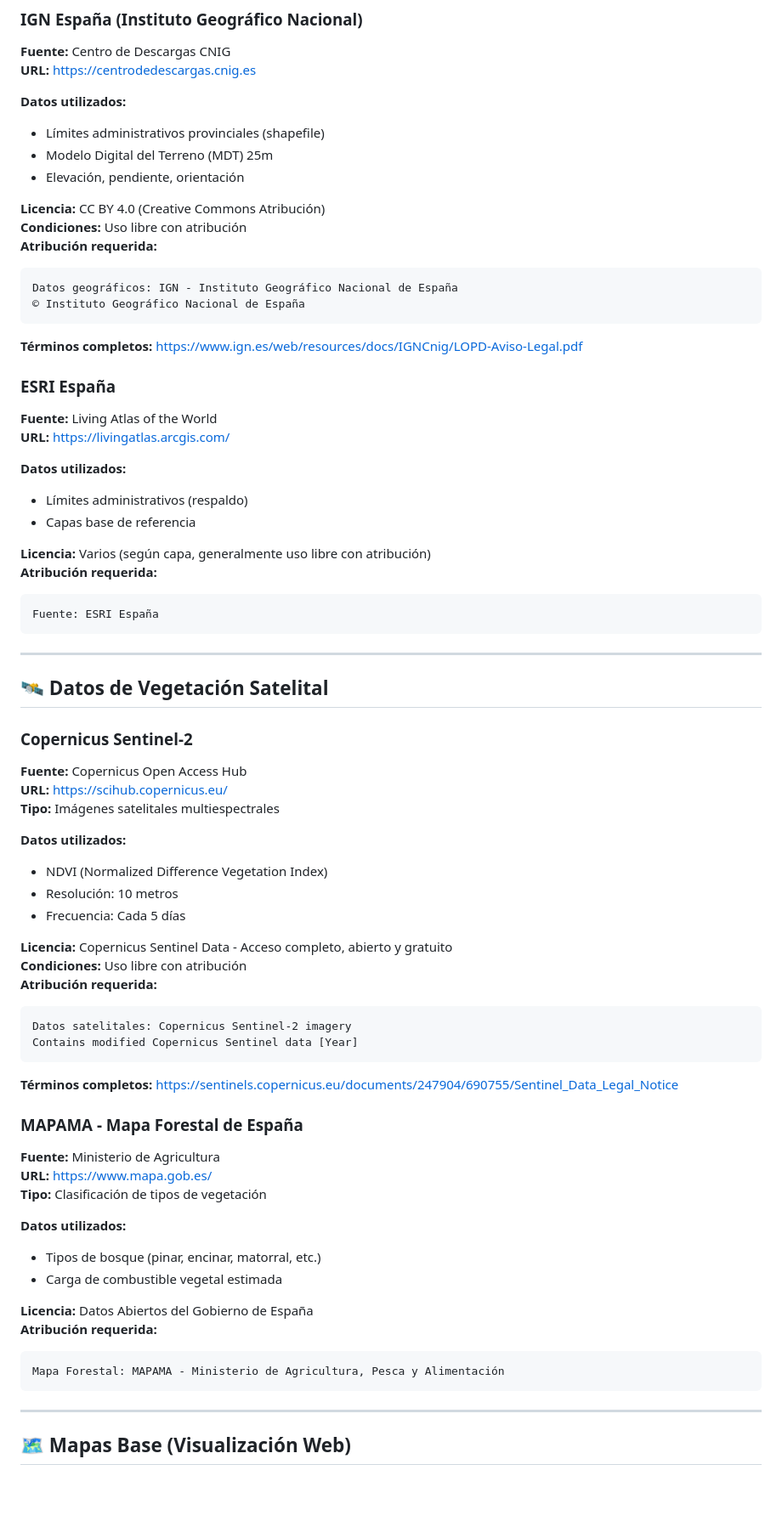
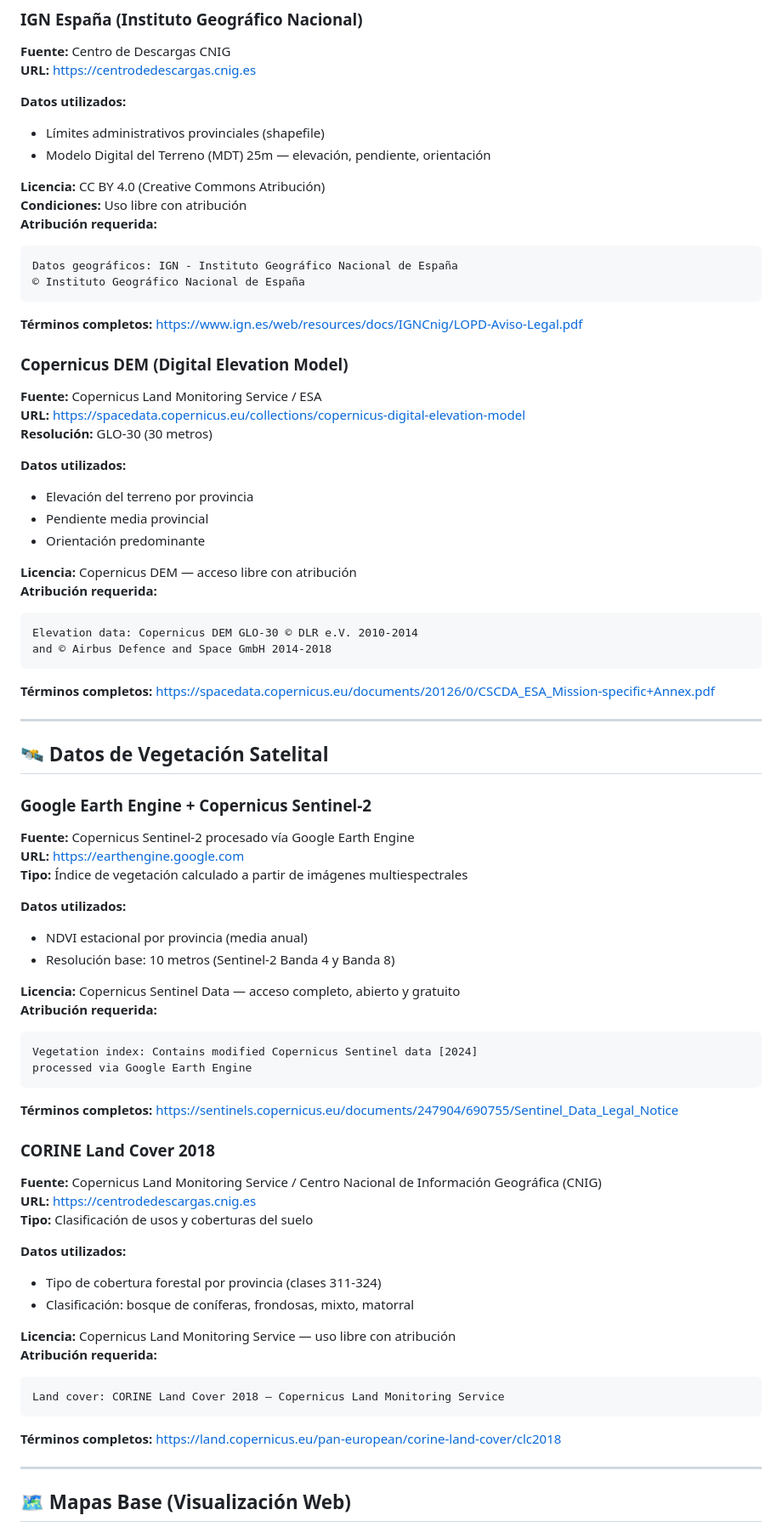
Before and after one commit to TrueRomanZe/IgniWise, a Markdown page: DATA_SOURCES.md, the part around one of its changes. Shown at 85% size. GitHub-like rendering; blank space fills up the shorter version.

Commit message:
Update DATA_SOURCES.md with new data sources and details

````diff
--- a/DATA_SOURCES.md
+++ b/DATA_SOURCES.md
@@ -89,8 +89,7 @@ Datos meteorológicos: AEMET - Agencia Estatal de Meteorología
 
 **Datos utilizados:**
 - Límites administrativos provinciales (shapefile)
-- Modelo Digital del Terreno (MDT) 25m
-- Elevación, pendiente, orientación
+- Modelo Digital del Terreno (MDT) 25m — elevación, pendiente, orientación
 
 **Licencia:** CC BY 4.0 (Creative Commons Atribución)
 **Condiciones:** Uso libre con atribución
@@ -102,61 +101,66 @@ Datos geográficos: IGN - Instituto Geográfico Nacional de España
 
 **Términos completos:** https://www.ign.es/web/resources/docs/IGNCnig/LOPD-Aviso-Legal.pdf
 
-### ESRI España
+### Copernicus DEM (Digital Elevation Model)
 
-**Fuente:** Living Atlas of the World
-**URL:** https://livingatlas.arcgis.com/
+**Fuente:** Copernicus Land Monitoring Service / ESA
+**URL:** https://spacedata.copernicus.eu/collections/copernicus-digital-elevation-model
+**Resolución:** GLO-30 (30 metros)
 
 **Datos utilizados:**
-- Límites administrativos (respaldo)
-- Capas base de referencia
+- Elevación del terreno por provincia
+- Pendiente media provincial
+- Orientación predominante
 
-**Licencia:** Varios (según capa, generalmente uso libre con atribución)
+**Licencia:** Copernicus DEM — acceso libre con atribución
 **Atribución requerida:**
 ```
-Fuente: ESRI España
+Elevation data: Copernicus DEM GLO-30 © DLR e.V. 2010-2014
+and © Airbus Defence and Space GmbH 2014-2018
 ```
+
+**Términos completos:** https://spacedata.copernicus.eu/documents/20126/0/CSCDA_ESA_Mission-specific+Annex.pdf
 
 ---
 
 ## 🛰️ Datos de Vegetación Satelital
 
-### Copernicus Sentinel-2
+### Google Earth Engine + Copernicus Sentinel-2
 
-**Fuente:** Copernicus Open Access Hub
-**URL:** https://scihub.copernicus.eu/
-**Tipo:** Imágenes satelitales multiespectrales
+**Fuente:** Copernicus Sentinel-2 procesado vía Google Earth Engine
+**URL:** https://earthengine.google.com
+**Tipo:** Índice de vegetación calculado a partir de imágenes multiespectrales
 
 **Datos utilizados:**
-- NDVI (Normalized Difference Vegetation Index)
-- Resolución: 10 metros
-- Frecuencia: Cada 5 días
+- NDVI estacional por provincia (media anual)
+- Resolución base: 10 metros (Sentinel-2 Banda 4 y Banda 8)
 
-**Licencia:** Copernicus Sentinel Data - Acceso completo, abierto y gratuito
-**Condiciones:** Uso libre con atribución
+**Licencia:** Copernicus Sentinel Data — acceso completo, abierto y gratuito
 **Atribución requerida:**
 ```
-Datos satelitales: Copernicus Sentinel-2 imagery
-Contains modified Copernicus Sentinel data [Year]
+Vegetation index: Contains modified Copernicus Sentinel data [2024]
+processed via Google Earth Engine
 ```
 
 **Términos completos:** https://sentinels.copernicus.eu/documents/247904/690755/Sentinel_Data_Legal_Notice
 
-### MAPAMA - Mapa Forestal de España
+### CORINE Land Cover 2018
 
-**Fuente:** Ministerio de Agricultura
-**URL:** https://www.mapa.gob.es/
-**Tipo:** Clasificación de tipos de vegetación
+**Fuente:** Copernicus Land Monitoring Service / Centro Nacional de Información Geográfica (CNIG)
+**URL:** https://centrodedescargas.cnig.es
+**Tipo:** Clasificación de usos y coberturas del suelo
 
 **Datos utilizados:**
-- Tipos de bosque (pinar, encinar, matorral, etc.)
-- Carga de combustible vegetal estimada
+- Tipo de cobertura forestal por provincia (clases 311-324)
+- Clasificación: bosque de coníferas, frondosas, mixto, matorral
 
-**Licencia:** Datos Abiertos del Gobierno de España
+**Licencia:** Copernicus Land Monitoring Service — uso libre con atribución
 **Atribución requerida:**
 ```
-Mapa Forestal: MAPAMA - Ministerio de Agricultura, Pesca y Alimentación
+Land cover: CORINE Land Cover 2018 — Copernicus Land Monitoring Service
 ```
+
+**Términos completos:** https://land.copernicus.eu/pan-european/corine-land-cover/clc2018
 
 ---
 
````
Also changed, not shown: other parts of DATA_SOURCES.md (+15 -11 lines).
